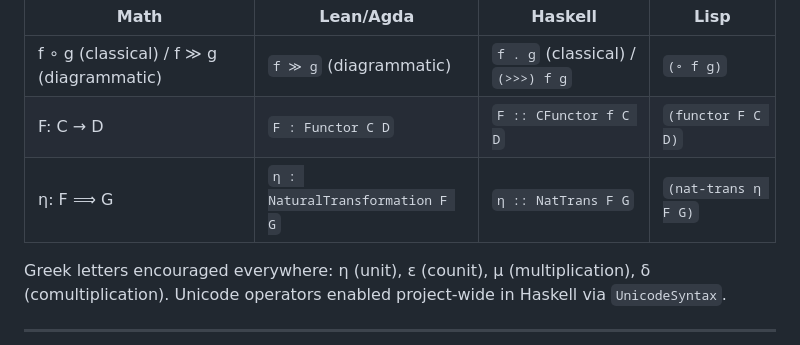
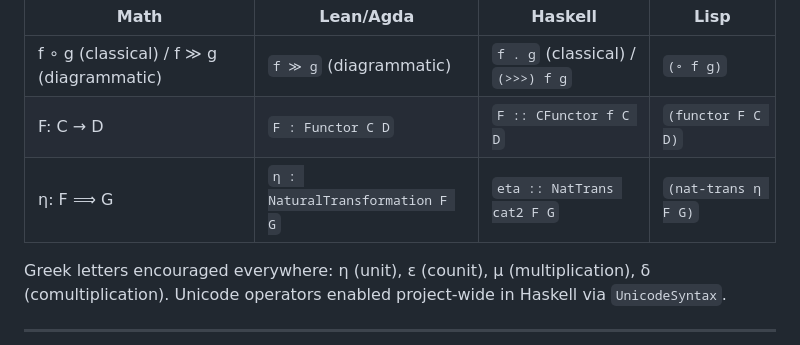
Before and after one commit to tmainiero/mwablab, a Markdown page: analysis/architecture/decisions.md, the part around the change. GitHub-like rendering.

Commit message:
Fix NatTrans signature in decisions.md, update agent memory
Decisions.md showed NatTrans with 2 params but code has 3
(includes target category). Also commit pattern reviewer
findings and ideas from session review.

Co-Authored-By: Claude Opus 4.6 (1M context) <noreply@anthropic.com>

```diff
--- a/analysis/architecture/decisions.md
+++ b/analysis/architecture/decisions.md
@@ -190,7 +190,7 @@ Reference: Grothendieck universes ([nLab](https://ncatlab.org/nlab/show/Grothend
 |------|-----------|---------|------|
 | f ∘ g (classical) / f ≫ g (diagrammatic) | `f ≫ g` (diagrammatic) | `f . g` (classical) / `(>>>) f g` | `(∘ f g)` |
 | F: C → D | `F : Functor C D` | `F :: CFunctor f C D` | `(functor F C D)` |
-| η: F ⟹ G | `η : NaturalTransformation F G` | `η :: NatTrans F G` | `(nat-trans η F G)` |
+| η: F ⟹ G | `η : NaturalTransformation F G` | `eta :: NatTrans cat2 F G` | `(nat-trans η F G)` |
 
 Greek letters encouraged everywhere: η (unit), ε (counit), μ (multiplication), δ (comultiplication).
 Unicode operators enabled project-wide in Haskell via `UnicodeSyntax`.
```
